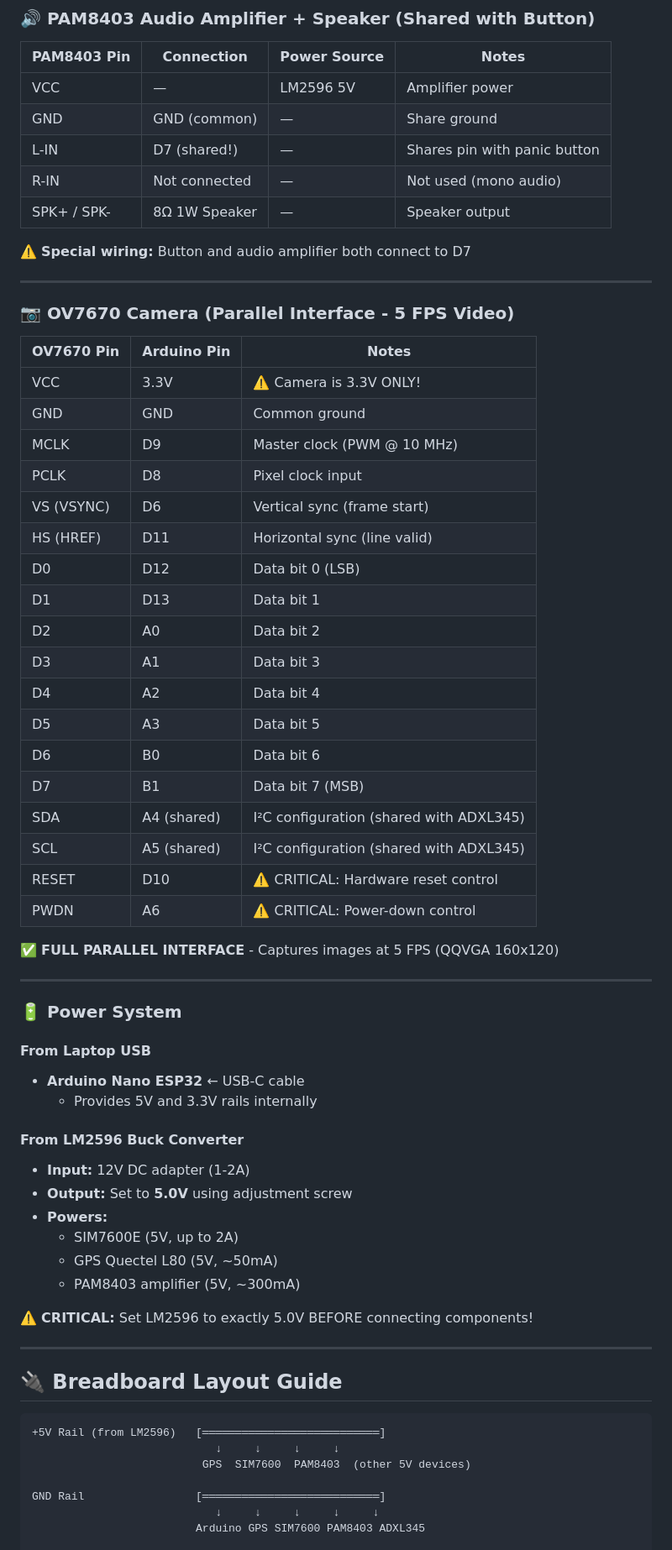
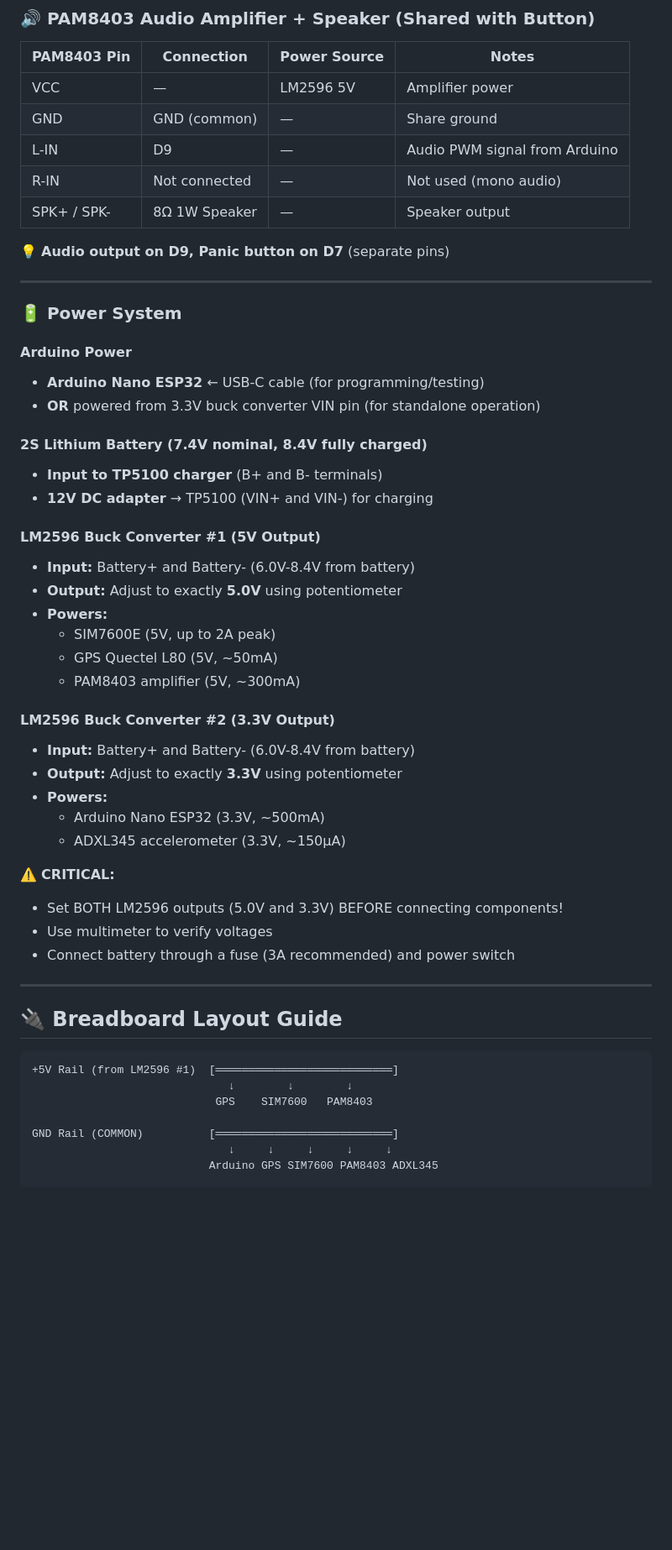
Before and after one commit to sh3ki/smart_pendant_app, a Markdown page: PIN_CONNECTIONS.md, the part around the change printed below. Shown: that part at 84% size. Drawn GitHub-style; blank space fills up the shorter version.

````diff
--- a/PIN_CONNECTIONS.md
+++ b/PIN_CONNECTIONS.md
@@ -67,66 +113,54 @@
 |-------------|-----------------|--------------|-------|
 | VCC         | —               | LM2596 5V    | Amplifier power |
 | GND         | GND (common)    | —            | Share ground |
-| L-IN        | D7 (shared!)    | —            | Shares pin with panic button |
+| L-IN        | D9              | —            | Audio PWM signal from Arduino |
 | R-IN        | Not connected   | —            | Not used (mono audio) |
 | SPK+ / SPK- | 8Ω 1W Speaker   | —            | Speaker output |
 
-⚠️ **Special wiring:** Button and audio amplifier both connect to D7
-
----
-
-### 📷 OV7670 Camera (Parallel Interface - 5 FPS Video)
-| OV7670 Pin | Arduino Pin | Notes |
-|------------|-------------|-------|
-| VCC        | 3.3V        | ⚠️ Camera is 3.3V ONLY! |
-| GND        | GND         | Common ground |
-| MCLK       | D9          | Master clock (PWM @ 10 MHz) |
-| PCLK       | D8          | Pixel clock input |
-| VS (VSYNC) | D6          | Vertical sync (frame start) |
-| HS (HREF)  | D11         | Horizontal sync (line valid) |
-| D0         | D12         | Data bit 0 (LSB) |
-| D1         | D13         | Data bit 1 |
-| D2         | A0          | Data bit 2 |
-| D3         | A1          | Data bit 3 |
-| D4         | A2          | Data bit 4 |
-| D5         | A3          | Data bit 5 |
-| D6         | B0          | Data bit 6 |
-| D7         | B1          | Data bit 7 (MSB) |
-| SDA        | A4 (shared) | I²C configuration (shared with ADXL345) |
-| SCL        | A5 (shared) | I²C configuration (shared with ADXL345) |
-| RESET      | D10         | ⚠️ CRITICAL: Hardware reset control |
-| PWDN       | A6          | ⚠️ CRITICAL: Power-down control |
-
-✅ **FULL PARALLEL INTERFACE** - Captures images at 5 FPS (QQVGA 160x120)
+💡 **Audio output on D9, Panic button on D7** (separate pins)
 
 ---
 
 ### 🔋 Power System
 
-#### From Laptop USB
-- **Arduino Nano ESP32** ← USB-C cable
-  - Provides 5V and 3.3V rails internally
+#### Arduino Power
+- **Arduino Nano ESP32** ← USB-C cable (for programming/testing)
+- **OR** powered from 3.3V buck converter VIN pin (for standalone operation)
 
-#### From LM2596 Buck Converter
-- **Input:** 12V DC adapter (1-2A)
-- **Output:** Set to **5.0V** using adjustment screw
+#### 2S Lithium Battery (7.4V nominal, 8.4V fully charged)
+- **Input to TP5100 charger** (B+ and B- terminals)
+- **12V DC adapter** → TP5100 (VIN+ and VIN-) for charging
+
+#### LM2596 Buck Converter #1 (5V Output)
+- **Input:** Battery+ and Battery- (6.0V-8.4V from battery)
+- **Output:** Adjust to exactly **5.0V** using potentiometer
 - **Powers:**
-  - SIM7600E (5V, up to 2A)
+  - SIM7600E (5V, up to 2A peak)
   - GPS Quectel L80 (5V, ~50mA)
   - PAM8403 amplifier (5V, ~300mA)
 
-⚠️ **CRITICAL:** Set LM2596 to exactly 5.0V BEFORE connecting components!
+#### LM2596 Buck Converter #2 (3.3V Output)
+- **Input:** Battery+ and Battery- (6.0V-8.4V from battery)
+- **Output:** Adjust to exactly **3.3V** using potentiometer
+- **Powers:**
+  - Arduino Nano ESP32 (3.3V, ~500mA)
+  - ADXL345 accelerometer (3.3V, ~150μA)
+
+⚠️ **CRITICAL:**
+- Set BOTH LM2596 outputs (5.0V and 3.3V) BEFORE connecting components!
+- Use multimeter to verify voltages
+- Connect battery through a fuse (3A recommended) and power switch
 
 ---
 
 ## 🔌 Breadboard Layout Guide
 
 ```
-+5V Rail (from LM2596)   [═══════════════════════════]
-                            ↓     ↓     ↓     ↓
-                          GPS  SIM7600  PAM8403  (other 5V devices)
++5V Rail (from LM2596 #1)  [═══════════════════════════]
+                              ↓        ↓        ↓
+                            GPS    SIM7600   PAM8403
 
-GND Rail                 [═══════════════════════════]
-                            ↓     ↓     ↓     ↓     ↓
-                         Arduino GPS SIM7600 PAM8403 ADXL345
+GND Rail (COMMON)          [═══════════════════════════]
+                              ↓     ↓     ↓     ↓     ↓
+                           Arduino GPS SIM7600 PAM8403 ADXL345
 
````
Also changed, not shown: other parts of PIN_CONNECTIONS.md (+124 -30 lines).
